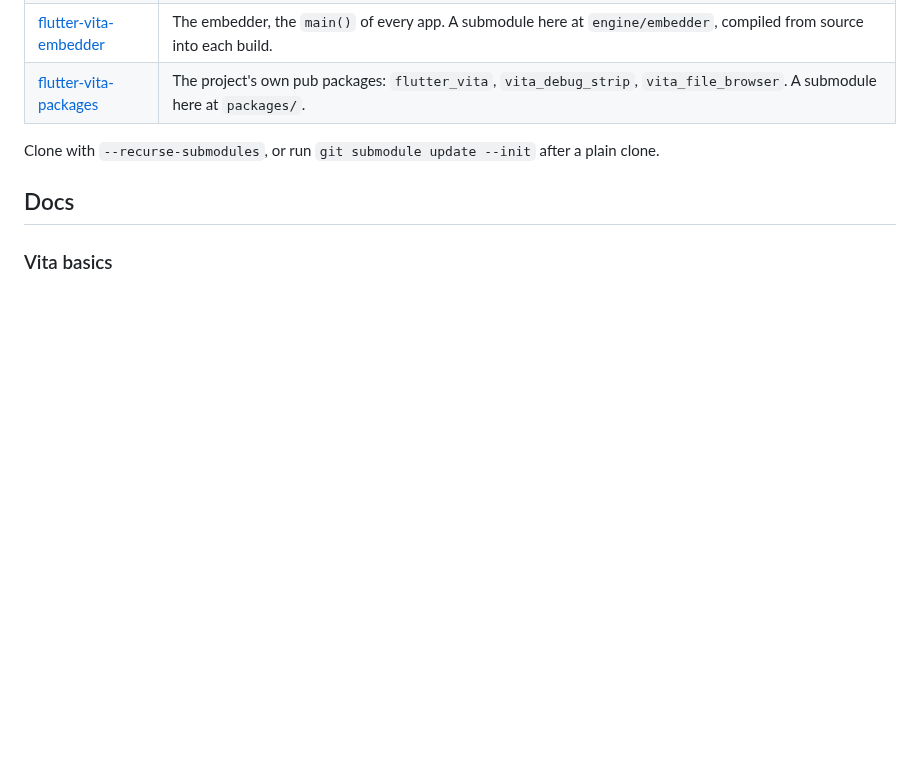
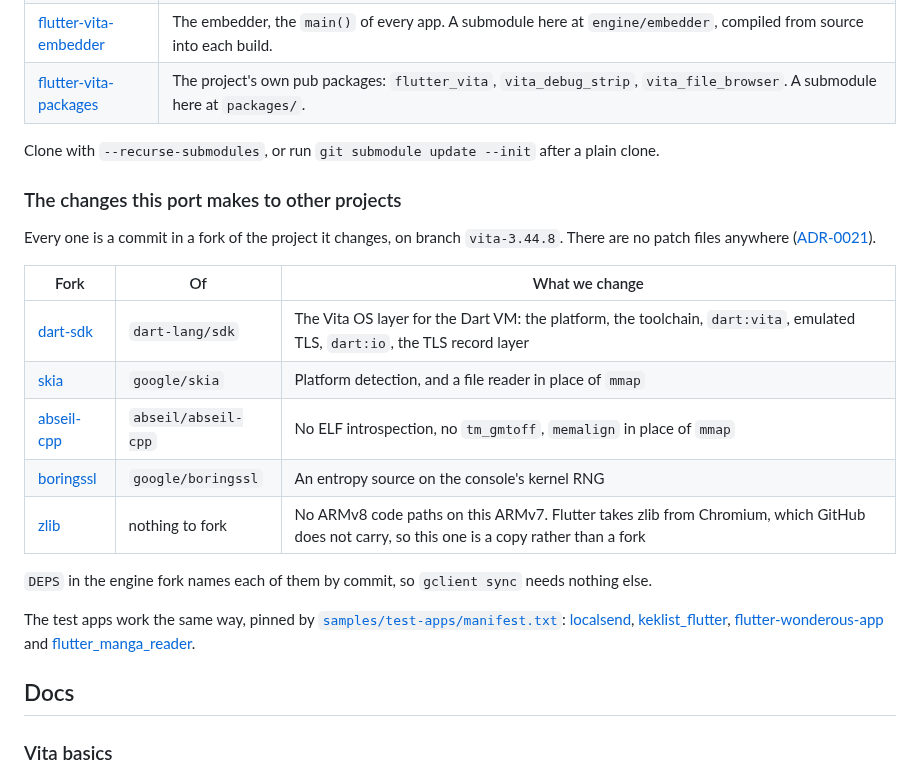
Before and after one commit to flutter-vita/flutter-vita, a Markdown page: README.md, the part around the change. Rendered like a GitHub page; blank space fills up the shorter version.

Commit message:
readme: the nine forks, and where each change lives
The repository table named four repositories. Nine more became public today
and a reader had no way to find them: five for the programs the engine
builds against, four for the test apps. Each row says what we change and
which project it forks, and zlib says why it is a copy instead.

```diff
--- a/README.md
+++ b/README.md
@@ -75,6 +75,30 @@ See [Commands](docs/commands.md) for the full list, and
 Clone with `--recurse-submodules`, or run `git submodule update --init`
 after a plain clone.
 
+### The changes this port makes to other projects
+
+Every one is a commit in a fork of the project it changes, on branch
+`vita-3.44.8`. There are no patch files anywhere
+([ADR-0021](docs/adr/0021-the-port-is-commits-not-patches.md)).
+
+| Fork | Of | What we change |
+| --- | --- | --- |
+| [dart-sdk](https://github.com/flutter-vita/dart-sdk) | `dart-lang/sdk` | The Vita OS layer for the Dart VM: the platform, the toolchain, `dart:vita`, emulated TLS, `dart:io`, the TLS record layer |
+| [skia](https://github.com/flutter-vita/skia) | `google/skia` | Platform detection, and a file reader in place of `mmap` |
+| [abseil-cpp](https://github.com/flutter-vita/abseil-cpp) | `abseil/abseil-cpp` | No ELF introspection, no `tm_gmtoff`, `memalign` in place of `mmap` |
+| [boringssl](https://github.com/flutter-vita/boringssl) | `google/boringssl` | An entropy source on the console's kernel RNG |
+| [zlib](https://github.com/flutter-vita/zlib) | nothing to fork | No ARMv8 code paths on this ARMv7. Flutter takes zlib from Chromium, which GitHub does not carry, so this one is a copy rather than a fork |
+
+`DEPS` in the engine fork names each of them by commit, so `gclient sync`
+needs nothing else.
+
+The test apps work the same way, pinned by
+[`samples/test-apps/manifest.txt`](samples/test-apps/manifest.txt):
+[localsend](https://github.com/flutter-vita/localsend),
+[keklist_flutter](https://github.com/flutter-vita/keklist_flutter),
+[flutter-wonderous-app](https://github.com/flutter-vita/flutter-wonderous-app)
+and [flutter_manga_reader](https://github.com/flutter-vita/flutter_manga_reader).
+
 ## Docs
 
 ### Vita basics
```
Also changed, not shown: engine/README.md (+1 -1 lines).
